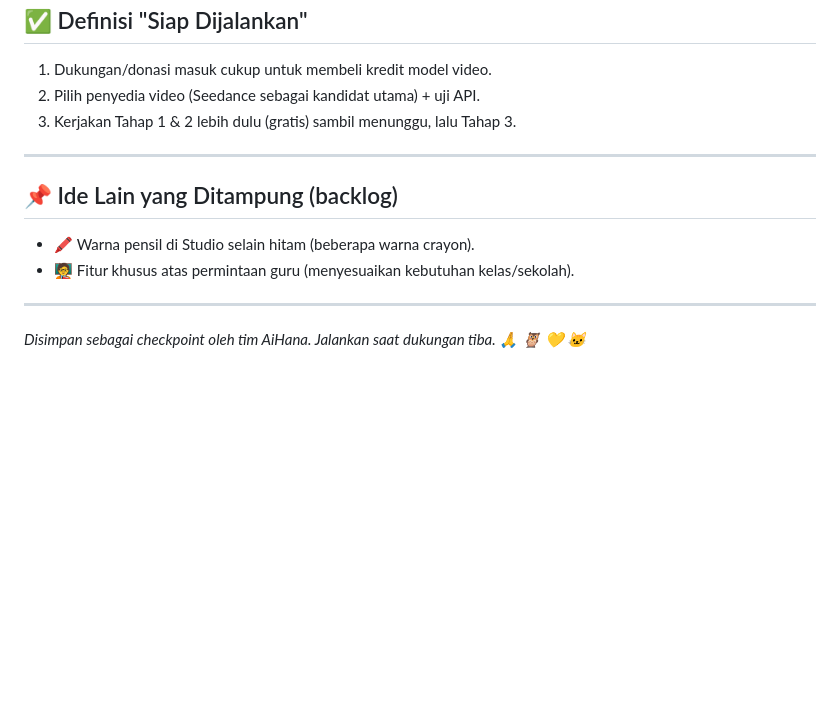
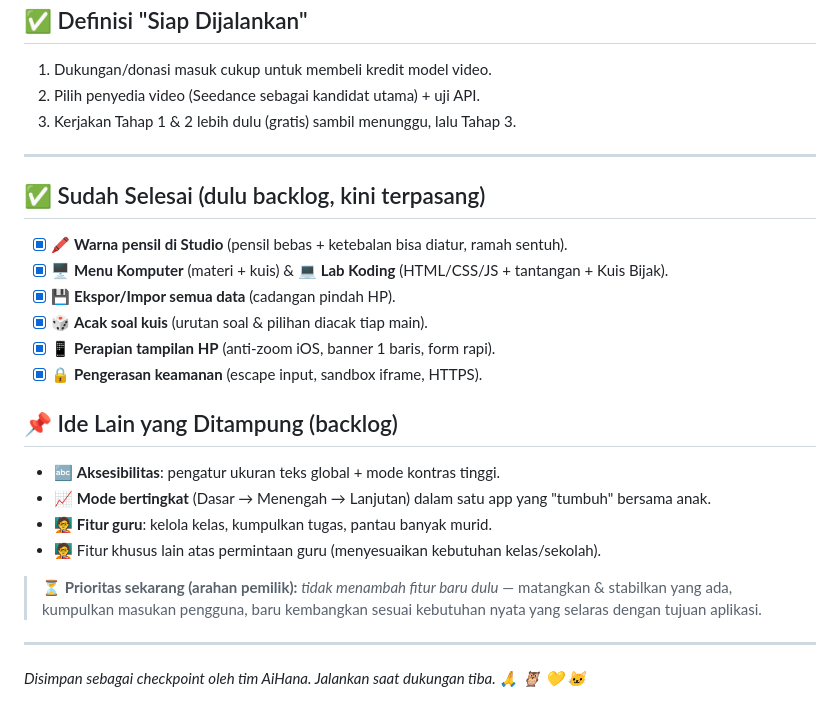
Before and after one commit to misalnyadev/aihana, a Markdown page: CHECKPOINT-STUDIO-FILM.md, the part around the change. GitHub-like rendering; blank space fills up the shorter version.

```diff
--- a/CHECKPOINT-STUDIO-FILM.md
+++ b/CHECKPOINT-STUDIO-FILM.md
@@ -64,9 +64,23 @@ gerak → film jadi yang bisa disimpan & dibagikan.
 
 ---
 
+## ✅ Sudah Selesai (dulu backlog, kini terpasang)
+- [x] 🖍️ **Warna pensil di Studio** (pensil bebas + ketebalan bisa diatur, ramah sentuh).
+- [x] 🖥️ **Menu Komputer** (materi + kuis) & 💻 **Lab Koding** (HTML/CSS/JS + tantangan + Kuis Bijak).
+- [x] 💾 **Ekspor/Impor semua data** (cadangan pindah HP).
+- [x] 🎲 **Acak soal kuis** (urutan soal & pilihan diacak tiap main).
+- [x] 📱 **Perapian tampilan HP** (anti-zoom iOS, banner 1 baris, form rapi).
+- [x] 🔒 **Pengerasan keamanan** (escape input, sandbox iframe, HTTPS).
+
 ## 📌 Ide Lain yang Ditampung (backlog)
-- 🖍️ Warna pensil di Studio selain hitam (beberapa warna crayon).
-- 🧑‍🏫 Fitur khusus atas permintaan guru (menyesuaikan kebutuhan kelas/sekolah).
+- 🔤 **Aksesibilitas**: pengatur ukuran teks global + mode kontras tinggi.
+- 📈 **Mode bertingkat** (Dasar → Menengah → Lanjutan) dalam satu app yang "tumbuh" bersama anak.
+- 🧑‍🏫 **Fitur guru**: kelola kelas, kumpulkan tugas, pantau banyak murid.
+- 🧑‍🏫 Fitur khusus lain atas permintaan guru (menyesuaikan kebutuhan kelas/sekolah).
+
+> ⏳ **Prioritas sekarang (arahan pemilik):** *tidak menambah fitur baru dulu* —
+> matangkan & stabilkan yang ada, kumpulkan masukan pengguna, baru kembangkan
+> sesuai kebutuhan nyata yang selaras dengan tujuan aplikasi.
 
 ---
 
```
Also changed, not shown: README.md (+17 -2 lines).
